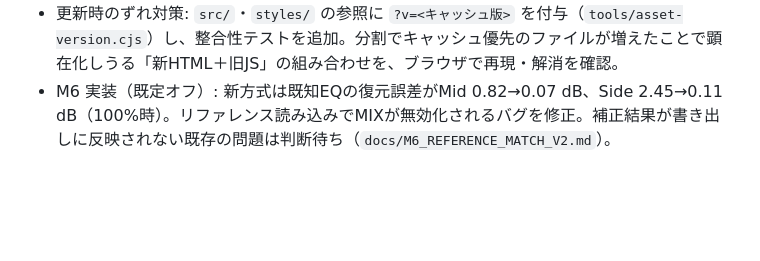
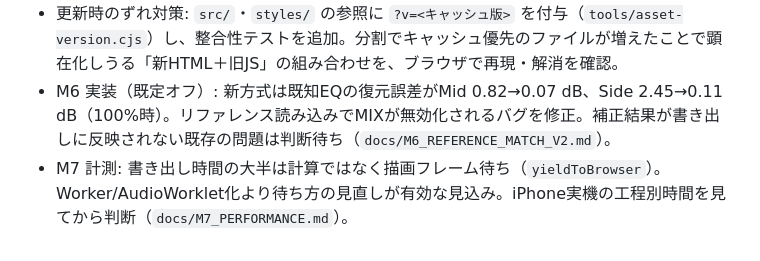
Before and after one commit to AmethystNest/AIVOCALMIX, a Markdown page: docs/OSS_RESEARCH_TECH_SELECTION.md, the part around the change. Rendered like a GitHub page; blank space fills up the shorter version.

```diff
--- a/docs/OSS_RESEARCH_TECH_SELECTION.md
+++ b/docs/OSS_RESEARCH_TECH_SELECTION.md
@@ -161,3 +161,4 @@ THIRD_PARTY_NOTICES.md
 - M5 完了: CSSを3ファイルへ一字一句そのまま外部化（`index.html` 1.06MB→0.73MB）。全画面・全要素の計算済みスタイル一致を確認。未修正の発見2件（閉じていない`@media`、スマホで未使用の227KB画像）は `docs/M5_CSS.md`。
 - 更新時のずれ対策: `src/`・`styles/` の参照に `?v=<キャッシュ版>` を付与（`tools/asset-version.cjs`）し、整合性テストを追加。分割でキャッシュ優先のファイルが増えたことで顕在化しうる「新HTML＋旧JS」の組み合わせを、ブラウザで再現・解消を確認。
 - M6 実装（既定オフ）: 新方式は既知EQの復元誤差がMid 0.82→0.07 dB、Side 2.45→0.11 dB（100%時）。リファレンス読み込みでMIXが無効化されるバグを修正。補正結果が書き出しに反映されない既存の問題は判断待ち（`docs/M6_REFERENCE_MATCH_V2.md`）。
+- M7 計測: 書き出し時間の大半は計算ではなく描画フレーム待ち（`yieldToBrowser`）。Worker/AudioWorklet化より待ち方の見直しが有効な見込み。iPhone実機の工程別時間を見てから判断（`docs/M7_PERFORMANCE.md`）。
```
Also changed, not shown: docs/M7_PERFORMANCE.md (added, +20 -0 lines).
